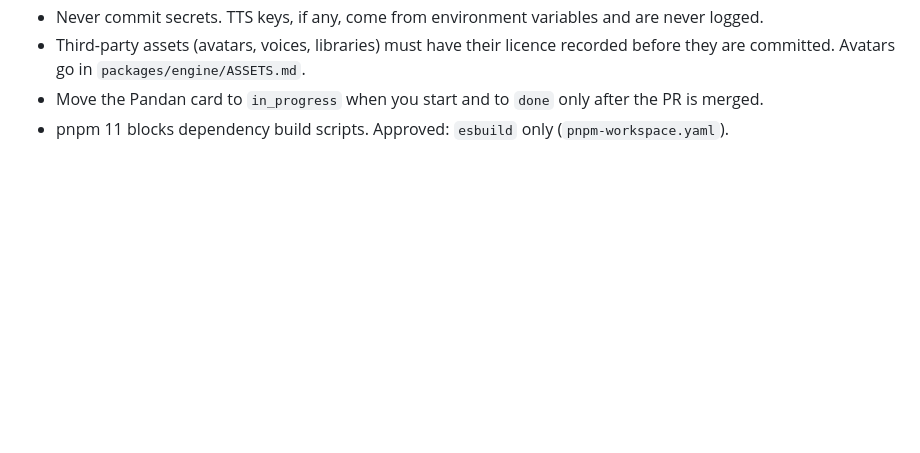
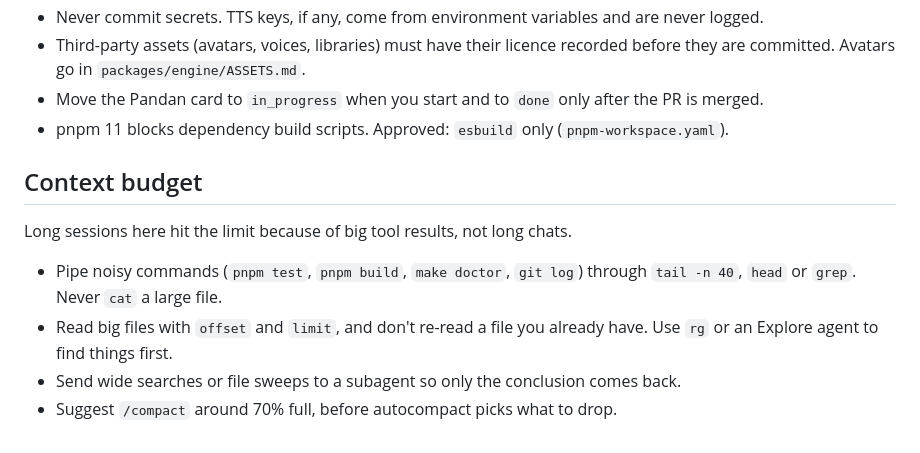
Before and after one commit to leejianrong/vikaki, a Markdown page: CLAUDE.md, the part around the change. Rendered like a GitHub page; blank space fills up the shorter version.

Commit message:
Brief: context budget rules

```diff
--- a/CLAUDE.md
+++ b/CLAUDE.md
@@ -65,3 +65,12 @@ make check                       # typecheck + test: the fast gate, same as the
 - Third-party assets (avatars, voices, libraries) must have their licence recorded before they are committed. Avatars go in `packages/engine/ASSETS.md`.
 - Move the Pandan card to `in_progress` when you start and to `done` only after the PR is merged.
 - pnpm 11 blocks dependency build scripts. Approved: `esbuild` only (`pnpm-workspace.yaml`).
+
+## Context budget
+
+Long sessions here hit the limit because of big tool results, not long chats.
+
+- Pipe noisy commands (`pnpm test`, `pnpm build`, `make doctor`, `git log`) through `tail -n 40`, `head` or `grep`. Never `cat` a large file.
+- Read big files with `offset` and `limit`, and don't re-read a file you already have. Use `rg` or an Explore agent to find things first.
+- Send wide searches or file sweeps to a subagent so only the conclusion comes back.
+- Suggest `/compact` around 70% full, before autocompact picks what to drop.
```
